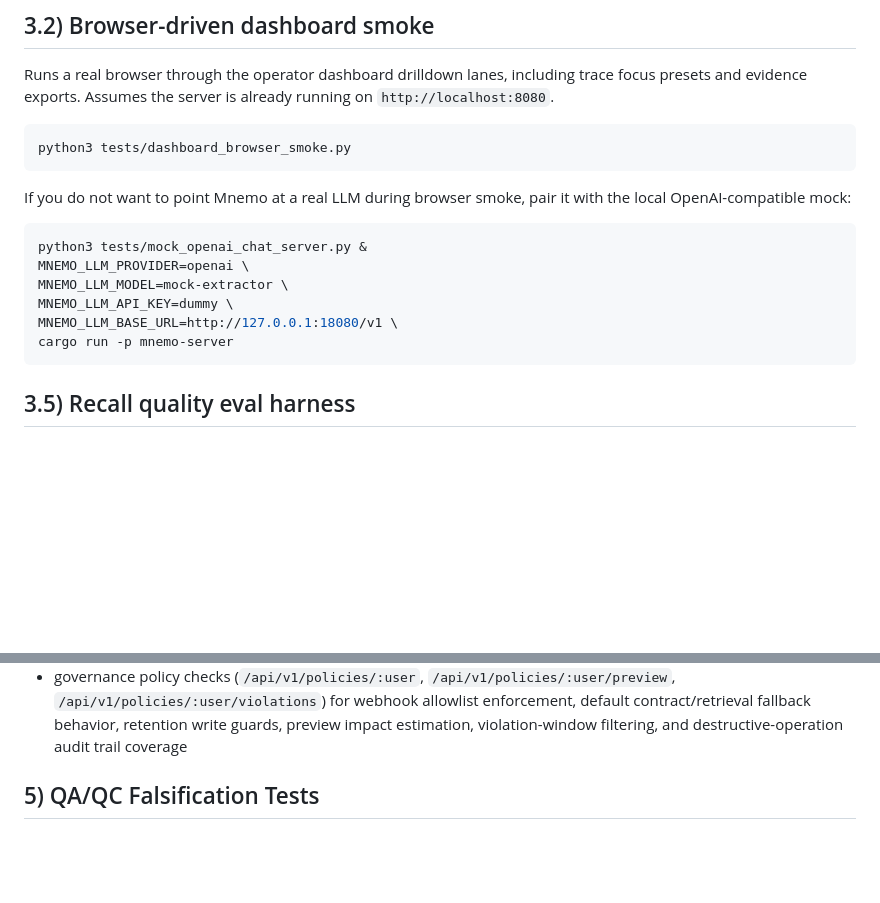
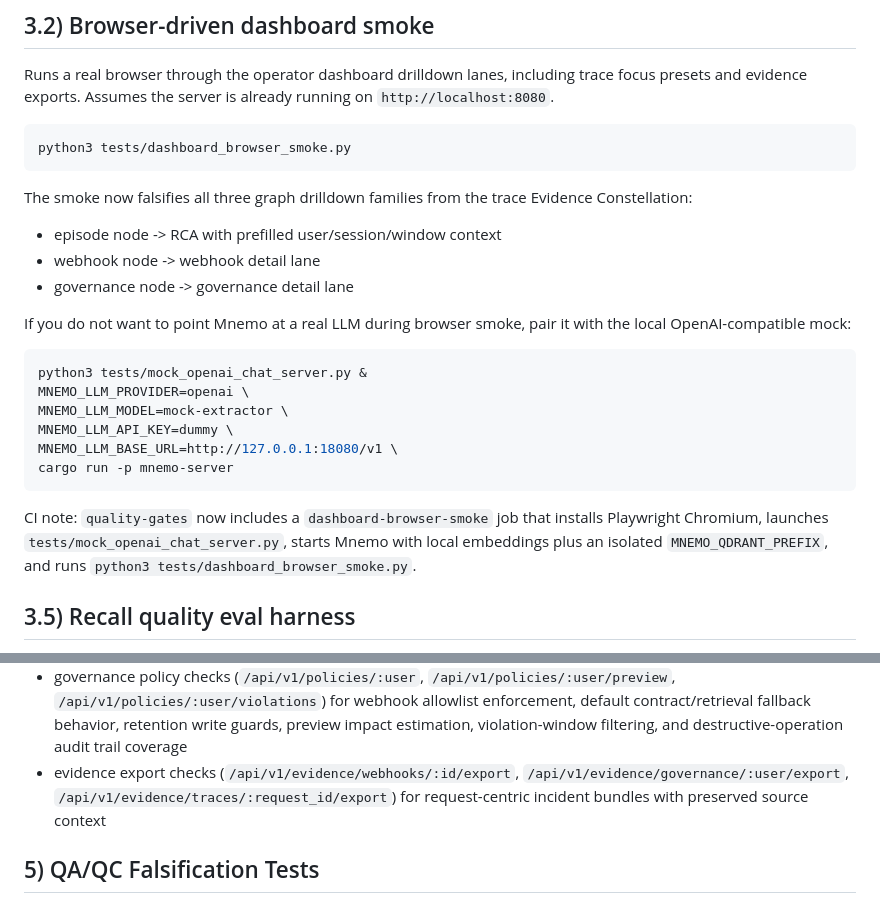
Before and after one commit to anjaustin/mnemo, a Markdown page: docs/TESTING.md, 2 parts joined by grey strips. Drawn GitHub-style; blank space fills up the shorter version.

Commit message:
docs: capture dashboard evidence workflows

````diff
--- a/docs/TESTING.md
+++ b/docs/TESTING.md
@@ -75,6 +75,12 @@ Runs a real browser through the operator dashboard drilldown lanes, including tr
 python3 tests/dashboard_browser_smoke.py
 ```
 
+The smoke now falsifies all three graph drilldown families from the trace Evidence Constellation:
+
+- episode node -> RCA with prefilled user/session/window context
+- webhook node -> webhook detail lane
+- governance node -> governance detail lane
+
 If you do not want to point Mnemo at a real LLM during browser smoke, pair it with the local OpenAI-compatible mock:
 
 ```bash
@@ -85,6 +91,8 @@ MNEMO_LLM_API_KEY=dummy \
 MNEMO_LLM_BASE_URL=http://127.0.0.1:18080/v1 \
 cargo run -p mnemo-server
 ```
+
+CI note: `quality-gates` now includes a `dashboard-browser-smoke` job that installs Playwright Chromium, launches `tests/mock_openai_chat_server.py`, starts Mnemo with local embeddings plus an isolated `MNEMO_QDRANT_PREFIX`, and runs `python3 tests/dashboard_browser_smoke.py`.
 
 ## 3.5) Recall quality eval harness
 
@@ -139,6 +147,7 @@ It verifies:
 - memory webhook checks (`/api/v1/memory/webhooks`) for event capture, replay cursors, manual retry flows (including retry response event envelope), delivery telemetry, retry/backoff, dead-letter transitions, stats endpoint, audit rows, and signature correctness
 - observability checks (`/metrics`, `x-mnemo-request-id`) for telemetry exposure and request correlation propagation
 - governance policy checks (`/api/v1/policies/:user`, `/api/v1/policies/:user/preview`, `/api/v1/policies/:user/violations`) for webhook allowlist enforcement, default contract/retrieval fallback behavior, retention write guards, preview impact estimation, violation-window filtering, and destructive-operation audit trail coverage
+- evidence export checks (`/api/v1/evidence/webhooks/:id/export`, `/api/v1/evidence/governance/:user/export`, `/api/v1/evidence/traces/:request_id/export`) for request-centric incident bundles with preserved source context
 
 ## 5) QA/QC Falsification Tests
 
````
Also changed, not shown: docs/OPERATOR_UX_PRD.md (+5 -0 lines).
